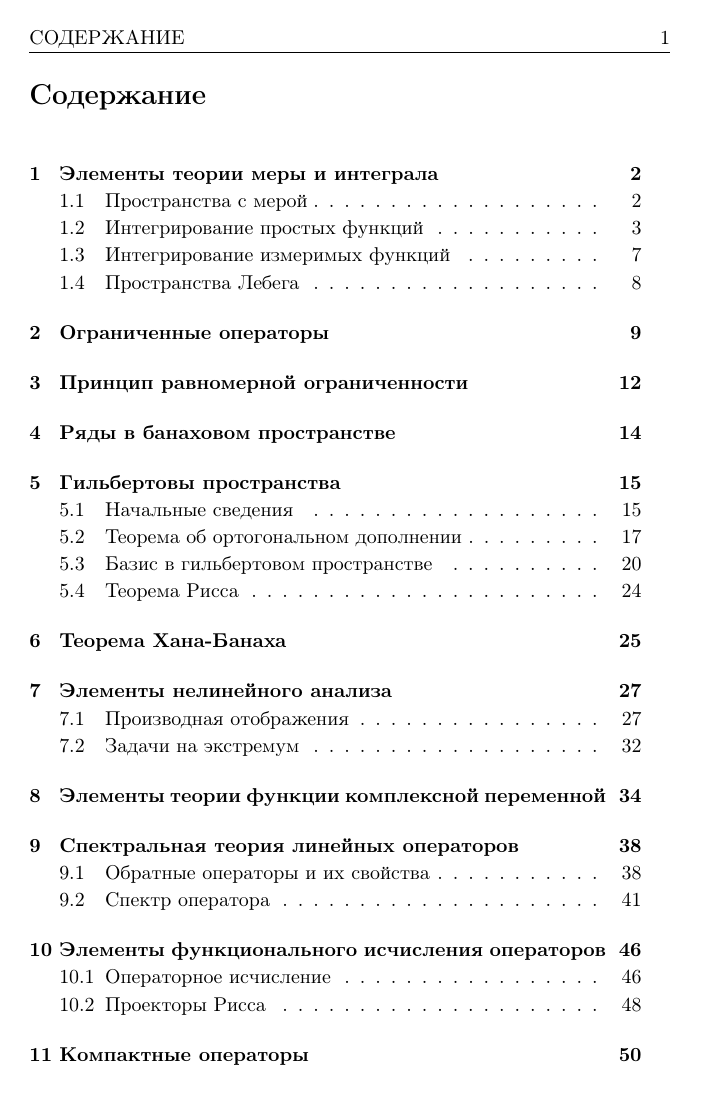
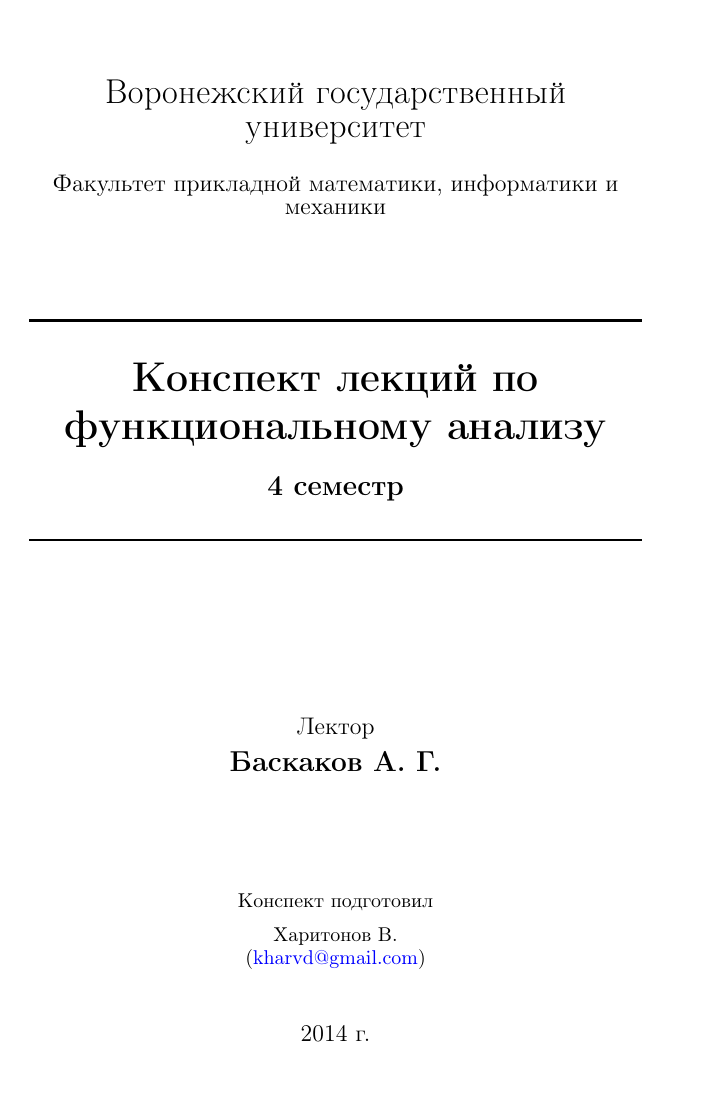
Before and after one commit to kharvd/fa-lectures, a LaTeX document (main.tex, which reads mystyle.sty, tex/title.tex): page 1 of 56 before the commit and page 1 of 57 after it. Compiled offline with pdfLaTeX.

Commit message:
added title and hyperlinks

```diff
--- a/main.tex
+++ b/main.tex
@@ -1,4 +1,4 @@
-\documentclass[10pt,a5paper,twoside,draft]{article}
+\documentclass[10pt,a5paper,twoside]{article}
 \usepackage{mystyle}
 
 \begin{document}
--- a/mystyle.sty
+++ b/mystyle.sty
@@ -5,7 +5,7 @@
 \usepackage[russian]{babel}
 \usepackage{mathtools}
 \usepackage{amssymb}
-\usepackage{graphicx}
+\usepackage[pdftex]{graphicx}
 \usepackage{setspace}
 \usepackage{indentfirst}
 \usepackage{fancyhdr}
@@ -17,3 +17,6 @@
 \usepackage{bbm}
 \usepackage{verbatim}
 \usepackage[hmarginratio=1:1,left=2cm,right=2cm,top=1.7cm,headsep=0.5cm,bottom=2cm]{geometry}
+\usepackage{hyperref}
+\hypersetup{
+    pdftitle={Конспект лекций по функциональному анализу},
@@ -35,6 +50,8 @@
 \fancyhead{} % get rid of headers
 \renewcommand{\headrulewidth}{1pt} % and the line
 }
+
+\newcommand{\HRule}{\rule{\linewidth}{0.5mm}}
 
 \allowdisplaybreaks[1]
 \hfuzz=0.6pt % Suppresses overfull hbox warnings up to 0.5pt
--- /dev/null
+++ b/tex/title.tex
@@ -0,0 +1,23 @@
+\begin{titlepage}
+\begin{center}
+
+{\LARGE Воронежский государственный\\[0.2cm]университет}\\[0.5cm]
+{\large Факультет прикладной математики, информатики и механики}\\[1.5cm]
+
+\HRule \\[0.4cm]
+{ \huge \bfseries Конспект лекций по функциональному анализу \\[0.4cm] }
+{ \Large \bfseries 4 семестр \\[0.4cm]}
+\HRule \\[3cm]
+
+{\large Лектор}\\[0.2cm]
+{\Large \bfseries Баскаков А. Г.}\\[2cm]
+
+{Конспект подготовил}\\[0.2cm]
+{Харитонов В. \\ (\href{mailto:kharvd@gmail.com}{kharvd@gmail.com})}
+\vfill
+
+% Bottom of the page
+{\large 2014 г.}
+
+\end{center}
+\end{titlepage}
```
Also changed, not shown: fa-lectures.pdf, main.tex (2 more changed lines), mystyle.sty (12 more changed lines).
